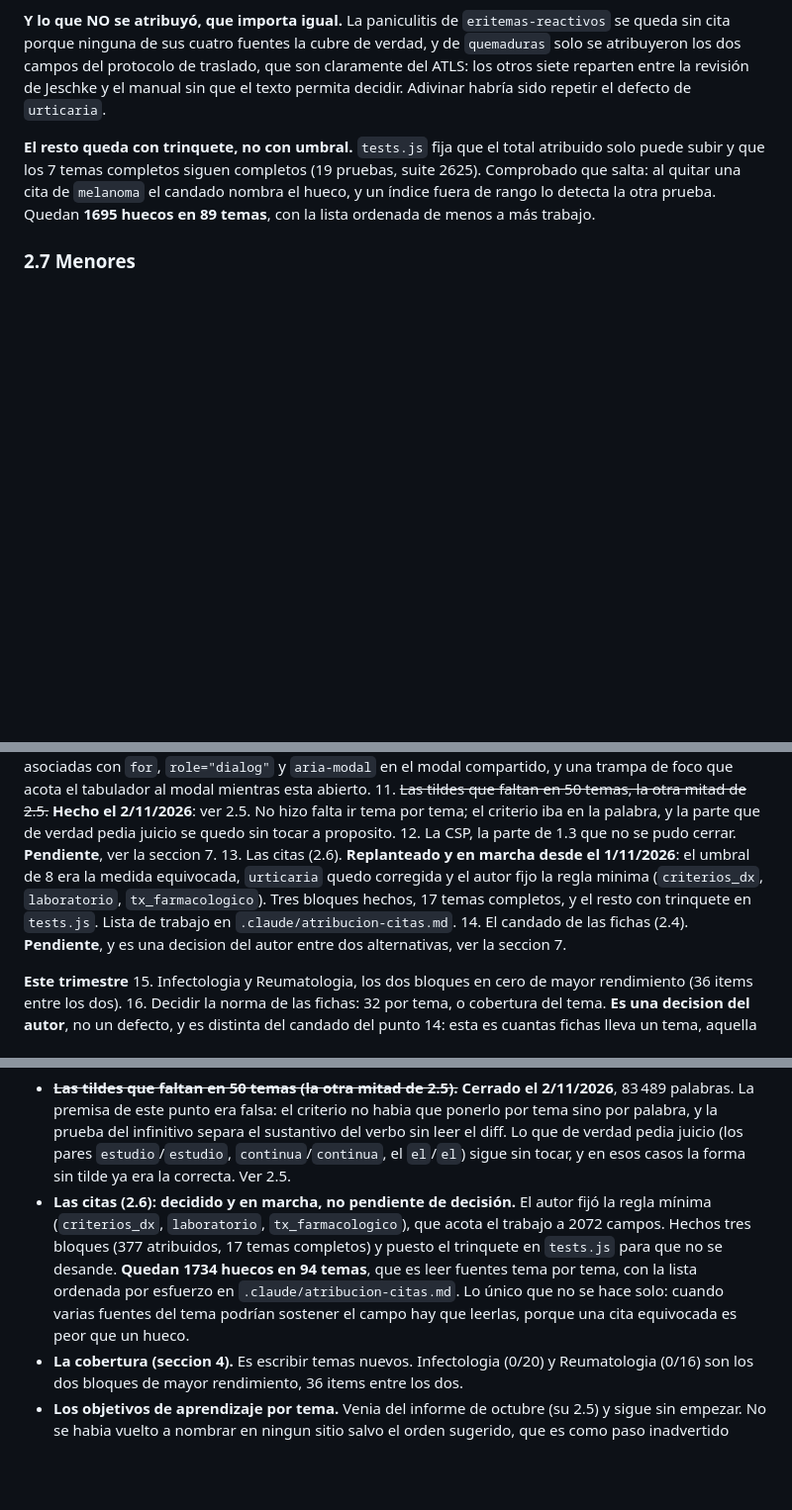
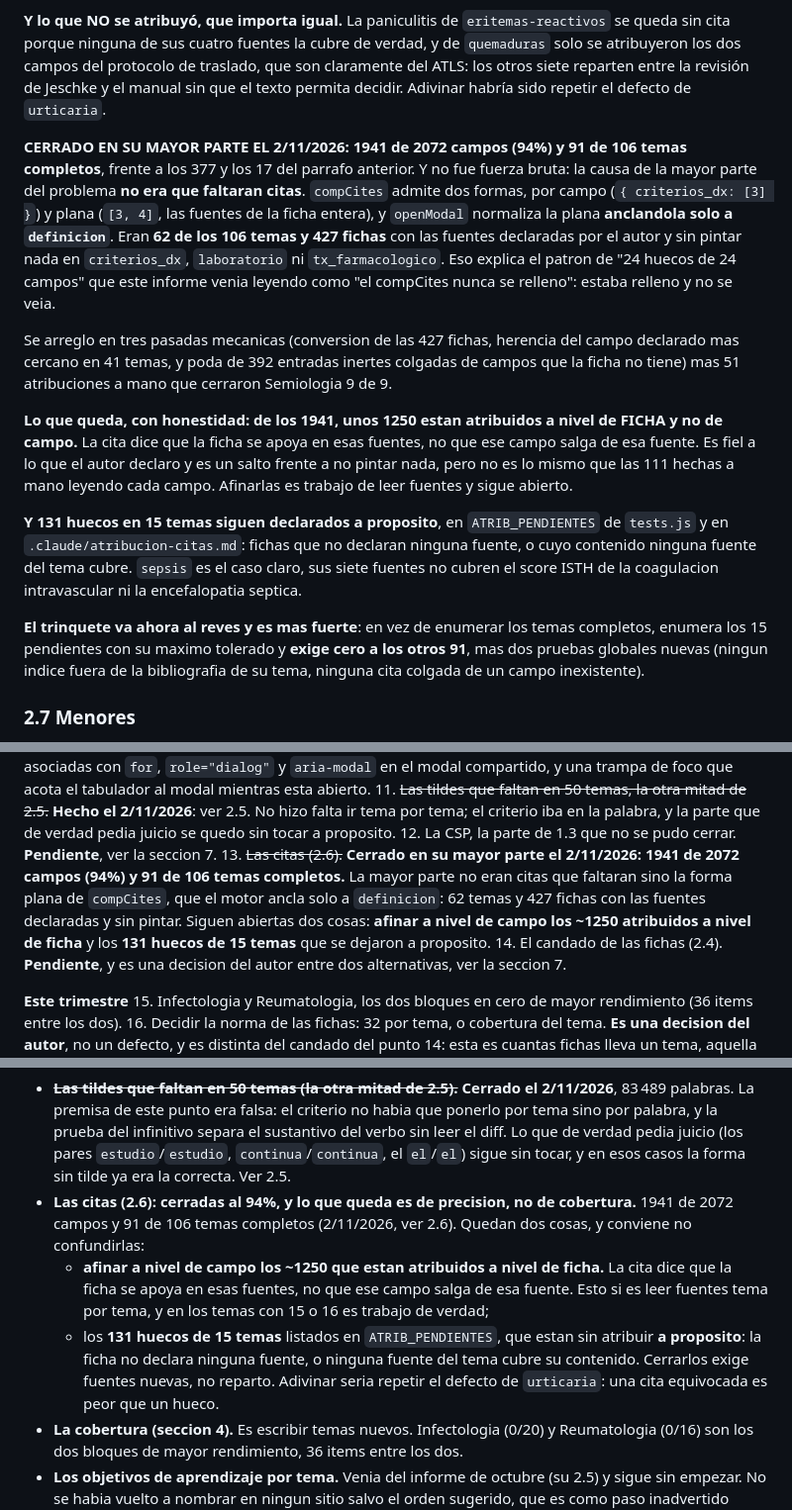
Before and after one commit to waltijau321-star/Proyecto, a Markdown page: .claude/revision-general-2026-11.md, 3 parts joined by grey strips. Shown at 99% size. GitHub-like rendering; blank space fills up the shorter version.

Commit message:
Pone al dia las tres entradas de citas del informe, que seguian en las cifras de anteayer
El cierre del 2.6, el punto 13 del orden sugerido y el bullet de la seccion 7
decian todavia "377 campos atribuidos, 17 temas completos, 1695 huecos". Son las
cifras del 1 de noviembre: el 2 se actualizaron `.claude/atribucion-citas.md` y
CLAUDE.md y el informe se quedo atras. Es el mismo descuadre entre listas que el
commit 7590a7b venia a evitar, y aparecio al repasar que quedaba abierto.

Ahora las tres dicen lo real, 1941 de 2072 campos (94%) y 91 de 106 temas
completos, y sobre todo la CAUSA que se descubrio despues de escribir el
apartado: la mayor parte no eran citas que faltaran. `compCites` admite dos
formas, por campo y plana, y `openModal` normaliza la plana anclandola solo a
`definicion`. Eran 62 de los 106 temas y 427 fichas con las fuentes declaradas
por el autor y sin pintar nada en `criterios_dx`, `laboratorio` ni
`tx_farmacologico`. Eso explica el patron de "24 huecos de 24 campos" que el
propio informe venia leyendo como "el compCites nunca se relleno".

Y deja separadas las dos cosas que quedan, que no son la misma y conviene no
confundirlas:

- afinar a nivel de campo los ~1250 que estan atribuidos a nivel de FICHA. La
  cita dice que la ficha se apoya en esas fuentes, no que ese campo salga de esa
  fuente. Esto es leer fuentes tema por tema;
- los 131 huecos de 15 temas de `ATRIB_PENDIENTES`, que estan sin atribuir A
  PROPOSITO porque ninguna fuente del tema cubre su contenido. Cerrarlos exige
  fuentes nuevas, no reparto.

El parrafo historico de los tres bloques (de 266 a 377 campos) se queda como
esta: es el registro de lo que se hizo ese dia, y el texto nuevo lo cita.

Solo cambia este archivo, que no esta precacheado, asi que CACHE_VERSION no se
toca.

Co-Authored-By: Claude Opus 5 <noreply@anthropic.com>

```diff
--- a/.claude/revision-general-2026-11.md
+++ b/.claude/revision-general-2026-11.md
@@ -329,11 +329,33 @@ atribuyeron los dos campos del protocolo de traslado, que son claramente del ATL
 siete reparten entre la revisión de Jeschke y el manual sin que el texto permita decidir.
 Adivinar habría sido repetir el defecto de `urticaria`.
 
-**El resto queda con trinquete, no con umbral.** `tests.js` fija que el total atribuido solo
-puede subir y que los 7 temas completos siguen completos (19 pruebas, suite 2625).
-Comprobado que salta: al quitar una cita de `melanoma` el candado nombra el hueco, y un índice
-fuera de rango lo detecta la otra prueba. Quedan **1695 huecos en 89 temas**, con la lista
-ordenada de menos a más trabajo.
+**CERRADO EN SU MAYOR PARTE EL 2/11/2026: 1941 de 2072 campos (94%) y 91 de 106 temas
+completos**, frente a los 377 y los 17 del parrafo anterior. Y no fue fuerza bruta: la causa de la
+mayor parte del problema **no era que faltaran citas**. `compCites` admite dos formas, por campo
+(`{ criterios_dx: [3] }`) y plana (`[3, 4]`, las fuentes de la ficha entera), y `openModal`
+normaliza la plana **anclandola solo a `definicion`**. Eran **62 de los 106 temas y 427 fichas** con
+las fuentes declaradas por el autor y sin pintar nada en `criterios_dx`, `laboratorio` ni
+`tx_farmacologico`. Eso explica el patron de "24 huecos de 24 campos" que este informe venia
+leyendo como "el compCites nunca se relleno": estaba relleno y no se veia.
+
+Se arreglo en tres pasadas mecanicas (conversion de las 427 fichas, herencia del campo declarado
+mas cercano en 41 temas, y poda de 392 entradas inertes colgadas de campos que la ficha no tiene)
+mas 51 atribuciones a mano que cerraron Semiologia 9 de 9.
+
+**Lo que queda, con honestidad: de los 1941, unos 1250 estan atribuidos a nivel de FICHA y no de
+campo.** La cita dice que la ficha se apoya en esas fuentes, no que ese campo salga de esa fuente.
+Es fiel a lo que el autor declaro y es un salto frente a no pintar nada, pero no es lo mismo que
+las 111 hechas a mano leyendo cada campo. Afinarlas es trabajo de leer fuentes y sigue abierto.
+
+**Y 131 huecos en 15 temas siguen declarados a proposito**, en `ATRIB_PENDIENTES` de `tests.js` y
+en `.claude/atribucion-citas.md`: fichas que no declaran ninguna fuente, o cuyo contenido ninguna
+fuente del tema cubre. `sepsis` es el caso claro, sus siete fuentes no cubren el score ISTH de la
+coagulacion intravascular ni la encefalopatia septica.
+
+**El trinquete va ahora al reves y es mas fuerte**: en vez de enumerar los temas completos, enumera
+los 15 pendientes con su maximo tolerado y **exige cero a los otros 91**, mas dos pruebas globales
+nuevas (ningun indice fuera de la bibliografia de su tema, ninguna cita colgada de un campo
+inexistente).
 
 ### 2.7 Menores
 
@@ -463,10 +485,11 @@ de donde venia cada arreglo.
     No hizo falta ir tema por tema; el criterio iba en la palabra, y la parte que de verdad pedia
     juicio se quedo sin tocar a proposito.
 12. La CSP, la parte de 1.3 que no se pudo cerrar. **Pendiente**, ver la seccion 7.
-13. Las citas (2.6). **Replanteado y en marcha desde el 1/11/2026**: el umbral de 8 era la
-    medida equivocada, `urticaria` quedo corregida y el autor fijo la regla minima
-    (`criterios_dx`, `laboratorio`, `tx_farmacologico`). Tres bloques hechos, 17 temas completos,
-    y el resto con trinquete en `tests.js`. Lista de trabajo en `.claude/atribucion-citas.md`.
+13. ~~Las citas (2.6).~~ **Cerrado en su mayor parte el 2/11/2026: 1941 de 2072 campos (94%)
+    y 91 de 106 temas completos.** La mayor parte no eran citas que faltaran sino la forma plana de
+    `compCites`, que el motor ancla solo a `definicion`: 62 temas y 427 fichas con las fuentes
+    declaradas y sin pintar. Siguen abiertas dos cosas: **afinar a nivel de campo los ~1250
+    atribuidos a nivel de ficha** y los **131 huecos de 15 temas** que se dejaron a proposito.
 14. El candado de las fichas (2.4). **Pendiente**, y es una decision del autor entre dos
     alternativas, ver la seccion 7.
 
@@ -495,13 +518,16 @@ _(Los metadatos de Inicio, que abrian esta lista, se cerraron el 1 de noviembre:
   palabra, y la prueba del infinitivo separa el sustantivo del verbo sin leer el diff. Lo que de
   verdad pedia juicio (los pares `estudio`/`estudio`, `continua`/`continua`, el `el`/`el`) sigue
   sin tocar, y en esos casos la forma sin tilde ya era la correcta. Ver 2.5.
-- **Las citas (2.6): decidido y en marcha, no pendiente de decisión.** El autor fijó la regla
-  mínima (`criterios_dx`, `laboratorio`, `tx_farmacologico`), que acota el trabajo a 2072 campos.
-  Hechos tres bloques (377 atribuidos, 17 temas completos) y puesto el trinquete en `tests.js`
-  para que no se desande. **Quedan 1734 huecos en 94 temas**, que es leer fuentes tema por tema,
-  con la lista ordenada por esfuerzo en `.claude/atribucion-citas.md`. Lo único que no se hace
-  solo: cuando varias fuentes del tema podrían sostener el campo hay que leerlas, porque una cita
-  equivocada es peor que un hueco.
+- **Las citas (2.6): cerradas al 94%, y lo que queda es de precision, no de cobertura.** 1941
+  de 2072 campos y 91 de 106 temas completos (2/11/2026, ver 2.6). Quedan dos cosas, y conviene no
+  confundirlas:
+  - **afinar a nivel de campo los ~1250 que estan atribuidos a nivel de ficha.** La cita dice que
+    la ficha se apoya en esas fuentes, no que ese campo salga de esa fuente. Esto si es leer
+    fuentes tema por tema, y en los temas con 15 o 16 es trabajo de verdad;
+  - los **131 huecos de 15 temas** listados en `ATRIB_PENDIENTES`, que estan sin atribuir
+    **a proposito**: la ficha no declara ninguna fuente, o ninguna fuente del tema cubre su
+    contenido. Cerrarlos exige fuentes nuevas, no reparto. Adivinar seria repetir el defecto de
+    `urticaria`: una cita equivocada es peor que un hueco.
 - **La cobertura (seccion 4).** Es escribir temas nuevos. Infectologia (0/20) y Reumatologia
   (0/16) son los dos bloques de mayor rendimiento, 36 items entre los dos.
 - **Los objetivos de aprendizaje por tema.** Venia del informe de octubre (su 2.5) y sigue sin
```
